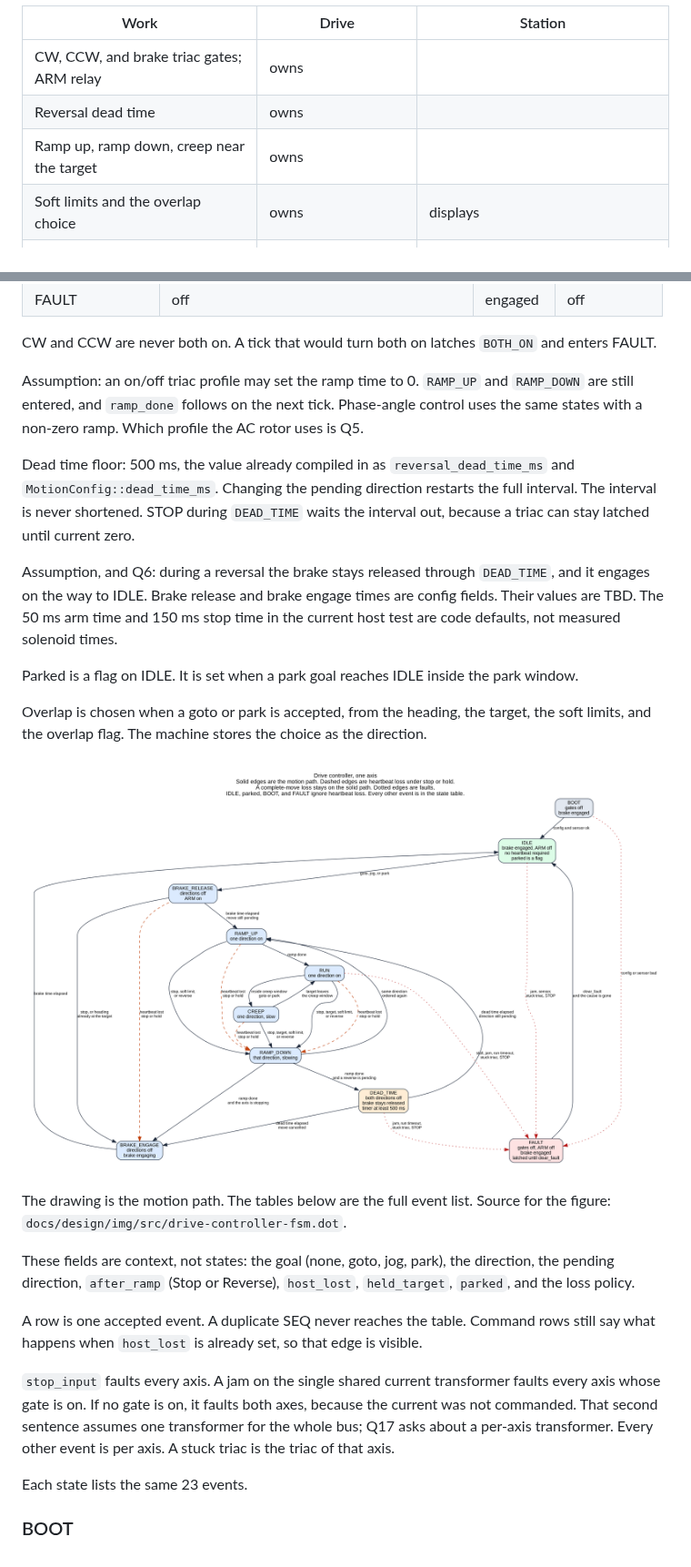
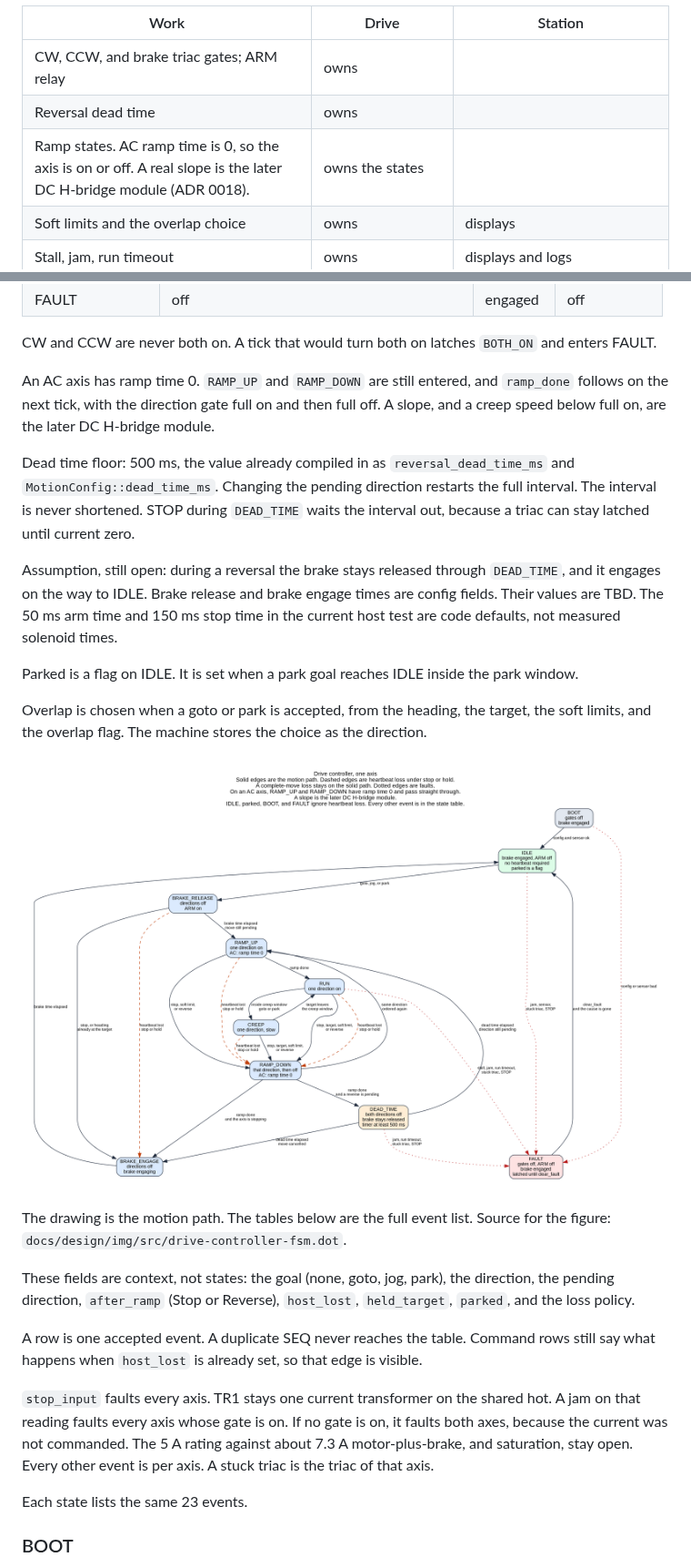
Before and after one commit to wa1hco/rotator_controller, a Markdown page: docs/design/drive-controller.md, 2 parts joined by grey strips. Shown at 91% size. GitHub-like rendering; pictures changed too: docs/design/img/drive-controller-fsm.png.

```diff
--- a/docs/design/drive-controller.md
+++ b/docs/design/drive-controller.md
@@ -27,7 +27,7 @@ Deadlines live in the Drive. A deadline here means a time after which the hardwa
 | --- | --- | --- |
 | CW, CCW, and brake triac gates; ARM relay | owns | |
 | Reversal dead time | owns | |
-| Ramp up, ramp down, creep near the target | owns | |
+| Ramp states. AC ramp time is 0, so the axis is on or off. A real slope is the later DC H-bridge module (ADR 0018). | owns the states | |
 | Soft limits and the overlap choice | owns | displays |
 | Stall, jam, run timeout | owns | displays and logs |
 | Position: pot ADC, filtering, calibration, pulse and quadrature inputs | owns | displays |
@@ -195,17 +195,17 @@ Brake gate high means the solenoid releases the wedge, matching DESIGN-NOTES. Ga
 
 CW and CCW are never both on. A tick that would turn both on latches `BOTH_ON` and enters FAULT.
 
-Assumption: an on/off triac profile may set the ramp time to 0. `RAMP_UP` and `RAMP_DOWN` are still entered, and `ramp_done` follows on the next tick. Phase-angle control uses the same states with a non-zero ramp. Which profile the AC rotor uses is Q5.
+An AC axis has ramp time 0. `RAMP_UP` and `RAMP_DOWN` are still entered, and `ramp_done` follows on the next tick, with the direction gate full on and then full off. A slope, and a creep speed below full on, are the later DC H-bridge module.
 
 Dead time floor: 500 ms, the value already compiled in as `reversal_dead_time_ms` and `MotionConfig::dead_time_ms`. Changing the pending direction restarts the full interval. The interval is never shortened. STOP during `DEAD_TIME` waits the interval out, because a triac can stay latched until current zero.
 
-Assumption, and Q6: during a reversal the brake stays released through `DEAD_TIME`, and it engages on the way to IDLE. Brake release and brake engage times are config fields. Their values are TBD. The 50 ms arm time and 150 ms stop time in the current host test are code defaults, not measured solenoid times.
+Assumption, still open: during a reversal the brake stays released through `DEAD_TIME`, and it engages on the way to IDLE. Brake release and brake engage times are config fields. Their values are TBD. The 50 ms arm time and 150 ms stop time in the current host test are code defaults, not measured solenoid times.
 
 Parked is a flag on IDLE. It is set when a park goal reaches IDLE inside the park window.
 
 Overlap is chosen when a goto or park is accepted, from the heading, the target, the soft limits, and the overlap flag. The machine stores the choice as the direction.
 
-![One axis of the Drive. Solid edges are the motion path. Dashed edges are heartbeat loss under stop or hold. A complete-move loss stays on the solid path. Dotted edges are faults.](img/drive-controller-fsm.png)
+![One axis of the Drive. Solid edges are the motion path. Dashed edges are heartbeat loss under stop or hold. A complete-move loss stays on the solid path. Dotted edges are faults. On AC, RAMP_UP and RAMP_DOWN have ramp time 0.](img/drive-controller-fsm.png)
 
 The drawing is the motion path. The tables below are the full event list. Source for the figure: `docs/design/img/src/drive-controller-fsm.dot`.
 
@@ -213,7 +213,7 @@ These fields are context, not states: the goal (none, goto, jog, park), the dire
 
 A row is one accepted event. A duplicate SEQ never reaches the table. Command rows still say what happens when `host_lost` is already set, so that edge is visible.
 
-`stop_input` faults every axis. A jam on the single shared current transformer faults every axis whose gate is on. If no gate is on, it faults both axes, because the current was not commanded. That second sentence assumes one transformer for the whole bus; Q17 asks about a per-axis transformer. Every other event is per axis. A stuck triac is the triac of that axis.
+`stop_input` faults every axis. TR1 stays one current transformer on the shared hot. A jam on that reading faults every axis whose gate is on. If no gate is on, it faults both axes, because the current was not commanded. The 5 A rating against about 7.3 A motor-plus-brake, and saturation, stay open. Every other event is per axis. A stuck triac is the triac of that axis.
 
 Each state lists the same 23 events.
 
```
Also changed, not shown: other parts of docs/design/drive-controller.md (+38 -38 lines), docs/decisions/0020-drive-controller.md (+9 -5 lines), 1 other file.
